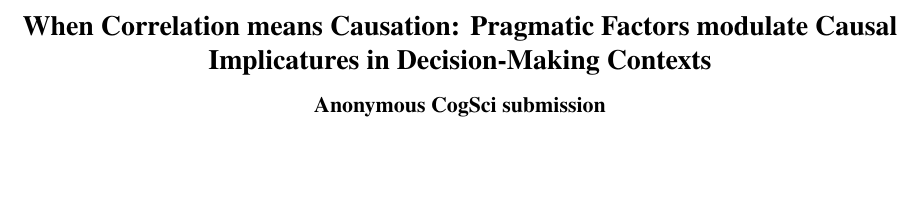
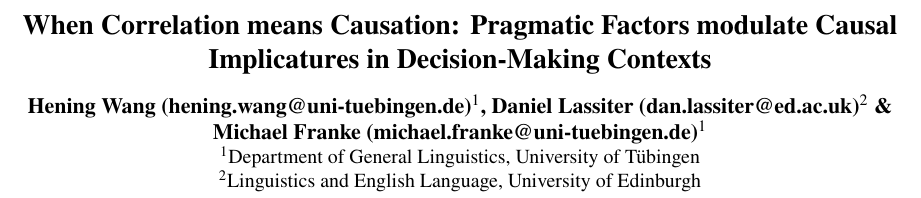
Before and after one commit to HeningWang/Xeliherb, a LaTeX paper (writing/Xeliherb_CogSci_camera_ready/main.tex): part of page 1 of 7, cut so that both start at the same text, the shorter picture padded with empty space. Compiled offline with pdfLaTeX.

Commit message:
feat(camera-ready): de-anonymize authors and enable \cogscifinalcopy
Authors:
- Hening Wang (hening.wang@uni-tuebingen.de), University of Tübingen
- Daniel Lassiter (dan.lassiter@ed.ac.uk), University of Edinburgh
- Michael Franke (michael.franke@uni-tuebingen.de), University of Tübingen

Verified: PDF compiles cleanly; authorship block renders as expected.

```diff
--- a/writing/Xeliherb_CogSci_camera_ready/main.tex
+++ b/writing/Xeliherb_CogSci_camera_ready/main.tex
@@ -26,7 +26,7 @@
 
 \usepackage{cogsci}
 
-%\cogscifinalcopy %%% Uncomment this line for the final submission
+\cogscifinalcopy %%% Uncomment this line for the final submission
 
 %%% Bibliography %%%
 \usepackage[
@@ -64,3 +64,8 @@
 \title{When Correlation means Causation: Pragmatic Factors modulate Causal Implicatures in Decision-Making Contexts }
 
 %%% Format authors using helper functions from authblk package %%%
+\author[1]{\mbox{Hening Wang (hening.wang@uni-tuebingen.de)}}
+\author[2]{\mbox{Daniel Lassiter (dan.lassiter@ed.ac.uk)}}
+\author[1]{\mbox{Michael Franke (michael.franke@uni-tuebingen.de)}}
+\affil[1]{Department of General Linguistics, University of T\"ubingen}
+\affil[2]{Linguistics and English Language, University of Edinburgh}
```
Also changed, not shown: writing/Xeliherb_CogSci_camera_ready/main.tex (14 more changed lines).
